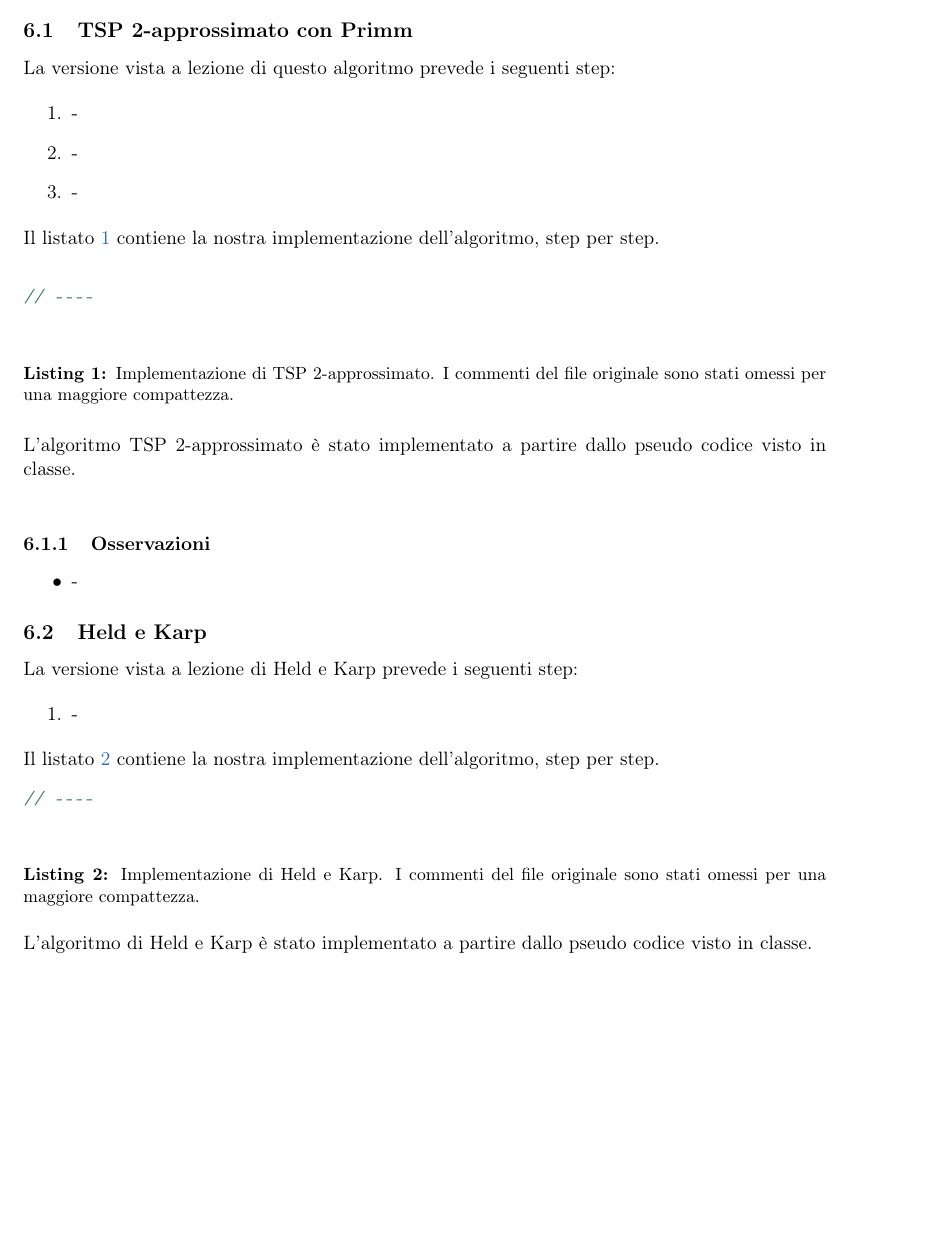
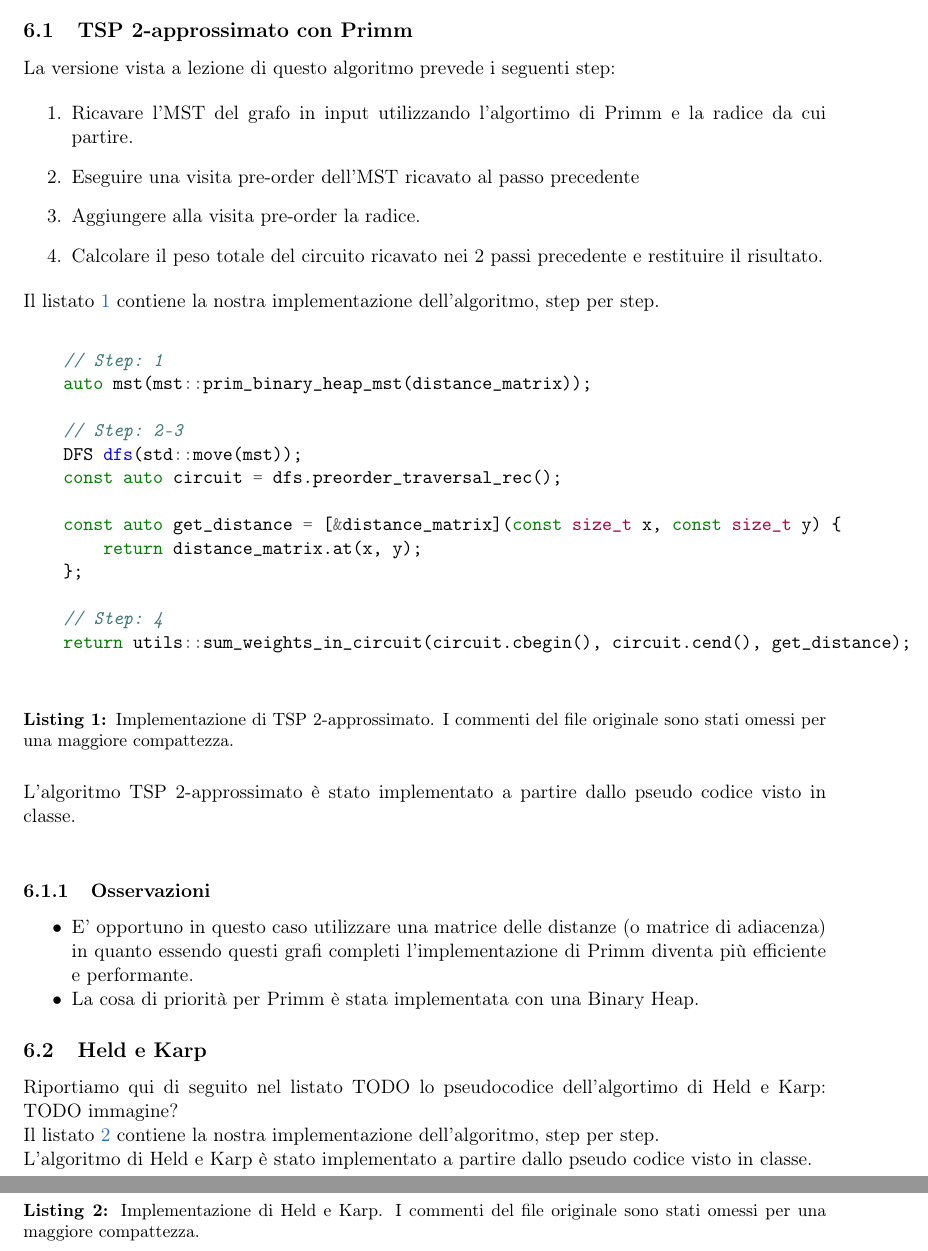
Before and after one commit to jkomyno/algorithms-hw2, a LaTeX document (report/main.tex, which reads report/chapters/6-algorithms.tex): part of page 8 of 13 before the commit and two parts of pages 8 and 9 of 13 after it, the two joined at a grey line, cut so that both start at the same text, the shorter picture padded with empty space. Compiled offline with pdfLaTeX.

Commit message:
Added 2-approx summary

```diff
--- a/report/chapters/6-algorithms.tex
+++ b/report/chapters/6-algorithms.tex
@@ -7,16 +7,29 @@
 La versione vista a lezione di questo algoritmo prevede i seguenti step:
 
 \begin{enumerate}
-    \item -
-    \item -
-    \item -
+    \item Ricavare l'MST del grafo in input utilizzando l'algortimo di Primm e la radice da cui partire.
+    \item Eseguire una visita pre-order dell'MST ricavato al passo precedente
+    \item Aggiungere alla visita pre-order la radice.
+    \item Calcolare il peso totale del circuito ricavato nei 2 passi precedente e restituire il risultato.
 \end{enumerate}
 
 \noindent Il listato \ref{listing:tsp2approx} contiene la nostra implementazione dell'algoritmo, step per step.\\
 
 \begin{listing}[!ht]
 \begin{minted}{c++}
-// ----
+    // Step: 1
+    auto mst(mst::prim_binary_heap_mst(distance_matrix));
+
+    // Step: 2-3
+    DFS dfs(std::move(mst));
+    const auto circuit = dfs.preorder_traversal_rec();
+
+    const auto get_distance = [&distance_matrix](const size_t x, const size_t y) {
+        return distance_matrix.at(x, y);
+    };
+
+    // Step: 4
+    return utils::sum_weights_in_circuit(circuit.cbegin(), circuit.cend(), get_distance);
 
 \end{minted}
 \caption{Implementazione di TSP 2-approssimato. I commenti del file originale sono stati omessi per una maggiore compattezza.}
@@ -28,17 +41,15 @@ La versione vista a lezione di questo algoritmo prevede i seguenti step:
 \subsubsection{Osservazioni}
 
 \begin{itemize}
-    \item -
+    \item E' opportuno in questo caso utilizzare una matrice delle distanze (o matrice di adiacenza) in quanto essendo questi grafi completi l'implementazione di Primm diventa più efficiente e performante.
+    \item La cosa di priorità per Primm è stata implementata con una Binary Heap.
 \end{itemize}
 
 
 \subsection{Held e Karp}
 
-La versione vista a lezione di Held e Karp prevede i seguenti step:
-
-\begin{enumerate}
-    \item -
-\end{enumerate}
+Riportiamo qui di seguito nel listato TODO lo pseudocodice dell'algortimo di Held e Karp:
+TODO immagine?
 
 \noindent Il listato \ref{listing:held-karp} contiene la nostra implementazione dell'algoritmo, step per step.
 
```
Also changed, not shown: report/chapters/5-implementation-choices.tex (+2 -2 lines).
